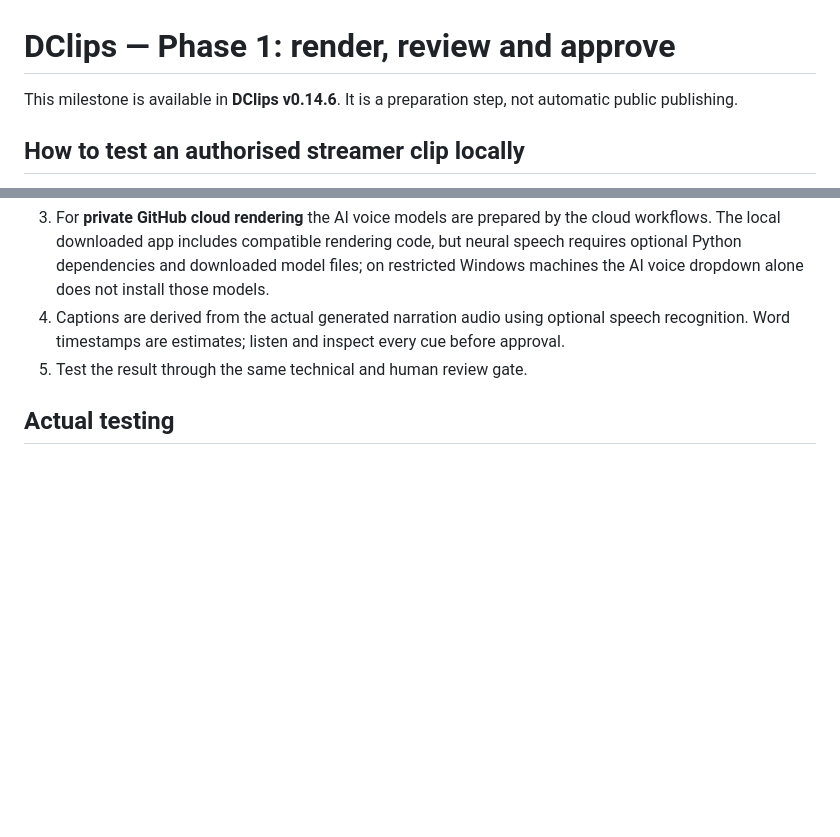
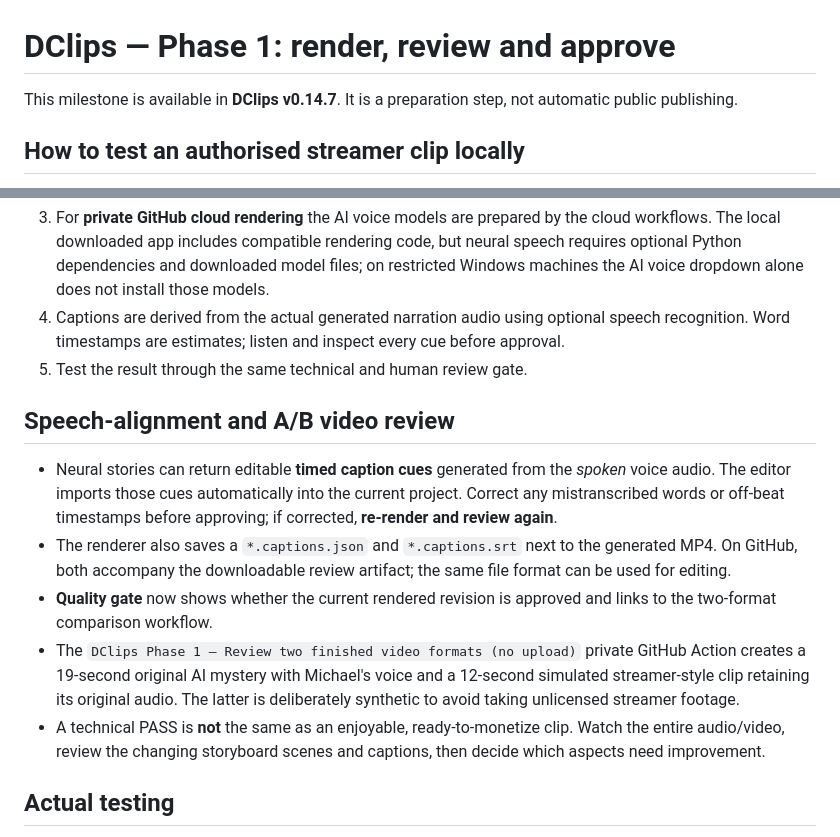
Before and after one commit to dclipsentertainment/shorts-studio-app, a Markdown page: README-QUALITY-REVIEW.md, 2 parts joined by grey strips. GitHub-like rendering; blank space fills up the shorter version.

Commit message:
Document two-format video quality checks and editable spoken-audio caption review

```diff
--- a/README-QUALITY-REVIEW.md
+++ b/README-QUALITY-REVIEW.md
@@ -1,6 +1,6 @@
 # DClips — Phase 1: render, review and approve
 
-This milestone is available in **DClips v0.14.6**. It is a preparation step, not automatic public publishing.
+This milestone is available in **DClips v0.14.7**. It is a preparation step, not automatic public publishing.
 
 ## How to test an authorised streamer clip locally
 
@@ -21,6 +21,14 @@ This milestone is available in **DClips v0.14.6**. It is a preparation step, not
 4. Captions are derived from the actual generated narration audio using optional speech recognition. Word timestamps are estimates; listen and inspect every cue before approval.
 5. Test the result through the same technical and human review gate.
 
+## Speech-alignment and A/B video review
+
+- Neural stories can return editable **timed caption cues** generated from the *spoken* voice audio. The editor imports those cues automatically into the current project. Correct any mistranscribed words or off-beat timestamps before approving; if corrected, **re-render and review again**.
+- The renderer also saves a `*.captions.json` and `*.captions.srt` next to the generated MP4. On GitHub, both accompany the downloadable review artifact; the same file format can be used for editing.
+- **Quality gate** now shows whether the current rendered revision is approved and links to the two-format comparison workflow.
+- The `DClips Phase 1 — Review two finished video formats (no upload)` private GitHub Action creates a 19-second original AI mystery with Michael's voice and a 12-second simulated streamer-style clip retaining its original audio. The latter is deliberately synthetic to avoid taking unlicensed streamer footage.
+- A technical PASS is **not** the same as an enjoyable, ready-to-monetize clip. Watch the entire audio/video, review the changing storyboard scenes and captions, then decide which aspects need improvement.
+
 ## Actual testing
 
 The public app's **Test DClips Phase 1 production milestone** GitHub Actions workflow runs a real FFmpeg MP4 render using generated five-second source video and audio (no third-party copyrighted footage), tests rights-gate rejection, checks original audio preservation, output quality and integrity and asserts that edited projects cannot reuse a previous approval. The private production repo has separate successful cloud previews for two female and two male AI voices.
```
